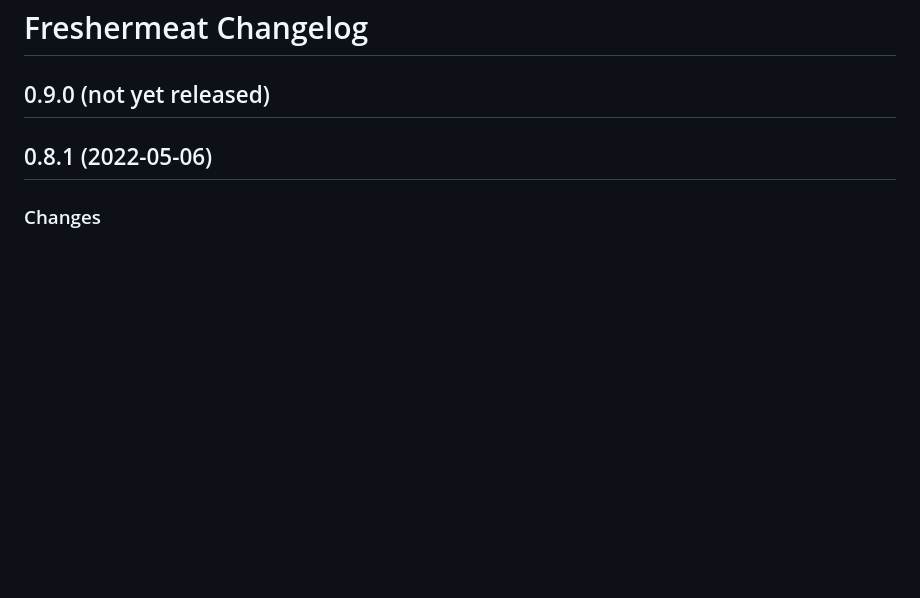
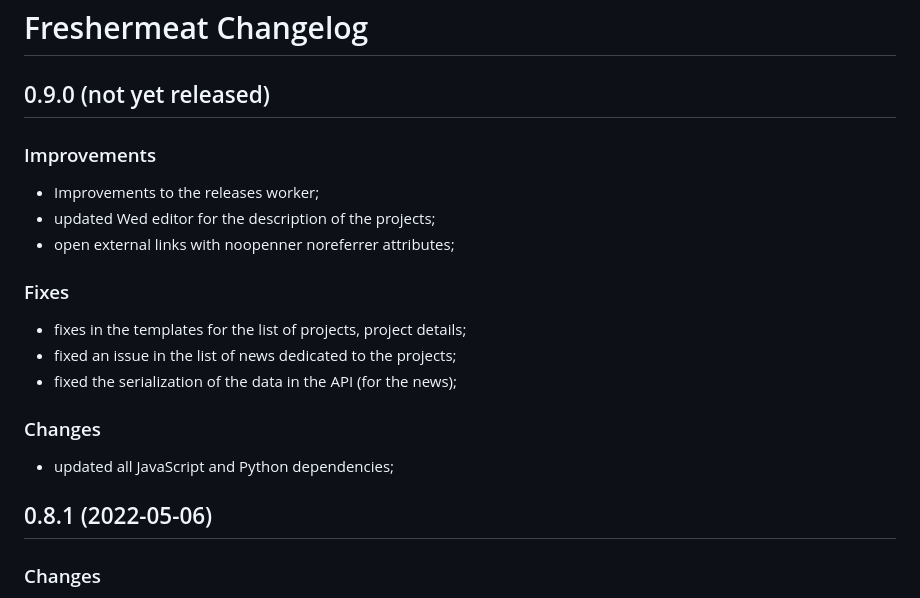
Before and after one commit to cedricbonhomme/freshermeat, a Markdown page: CHANGELOG.md, the part around the change. GitHub-like rendering; blank space fills up the shorter version.

Commit message:
chg: Updated CHANGELOG. !minor

```diff
--- a/CHANGELOG.md
+++ b/CHANGELOG.md
@@ -3,7 +3,22 @@ Freshermeat Changelog
 
 ## 0.9.0 (not yet released)
 
-###
+### Improvements
+
+- Improvements to the releases worker;
+- updated Wed editor for the description of the projects;
+- open external links with noopenner noreferrer attributes;
+
+
+### Fixes
+
+- fixes in the templates for the list of projects, project details;
+- fixed an issue in the list of news dedicated to the projects;
+- fixed the serialization of the data in the API (for the news);
+
+### Changes
+
+- updated all JavaScript and Python dependencies;
 
 
 
```
